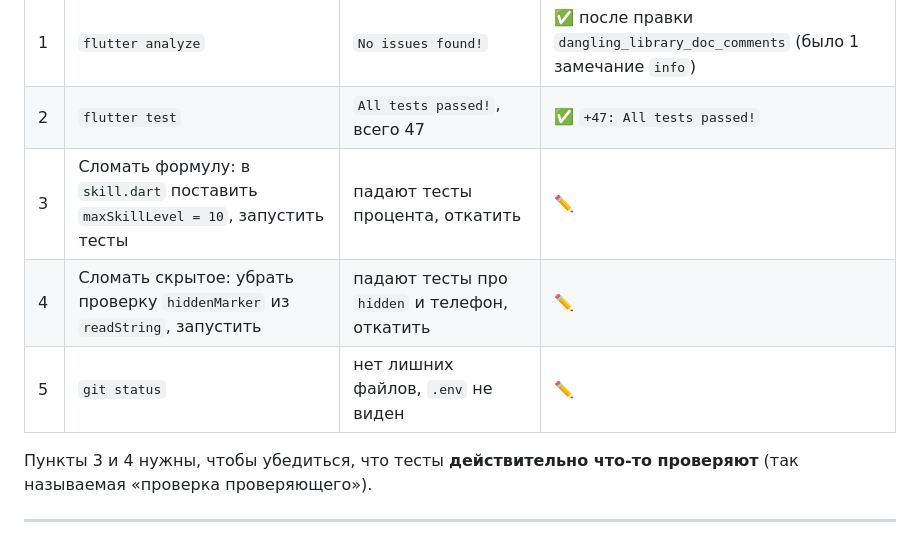
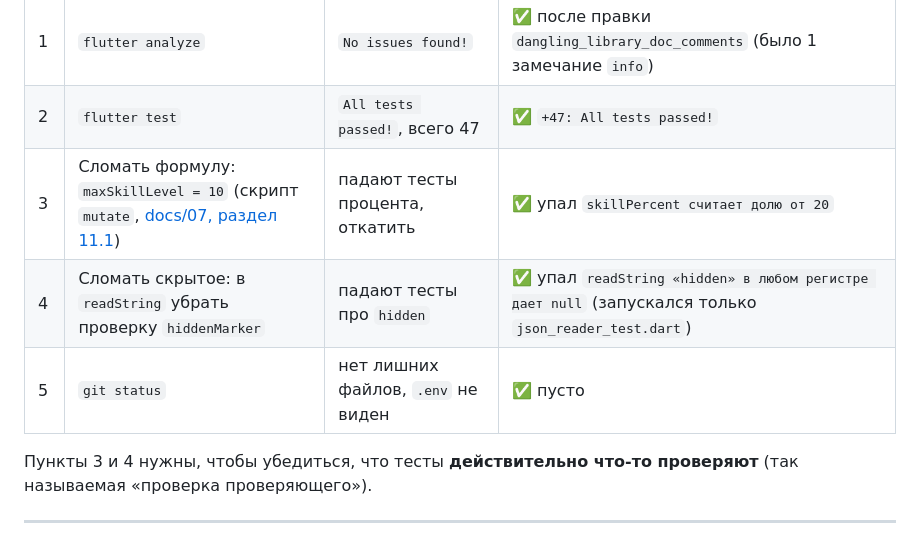
Before and after one commit to Knowledge82/swifty-companion, a Markdown page: docs/06-models.md, the part around the change. Rendered like a GitHub page.

```diff
--- a/docs/06-models.md
+++ b/docs/06-models.md
@@ -401,9 +401,9 @@ flutter test
 |---|---|---|---|
 | 1 | `flutter analyze` | `No issues found!` | ✅ после правки `dangling_library_doc_comments` (было 1 замечание `info`) |
 | 2 | `flutter test` | `All tests passed!`, всего 47 | ✅ `+47: All tests passed!` |
-| 3 | Сломать формулу: в `skill.dart` поставить `maxSkillLevel = 10`, запустить тесты | падают тесты процента, откатить | ✏️ |
-| 4 | Сломать скрытое: убрать проверку `hiddenMarker` из `readString`, запустить | падают тесты про `hidden` и телефон, откатить | ✏️ |
-| 5 | `git status` | нет лишних файлов, `.env` не виден | ✏️ |
+| 3 | Сломать формулу: `maxSkillLevel = 10` (скрипт `mutate`, [docs/07, раздел 11.1](07-token-service.md#111-скрипт-mutate-ручная-проверка-тестов)) | падают тесты процента, откатить | ✅ упал `skillPercent считает долю от 20` |
+| 4 | Сломать скрытое: в `readString` убрать проверку `hiddenMarker` | падают тесты про `hidden` | ✅ упал `readString «hidden» в любом регистре дает null` (запускался только `json_reader_test.dart`) |
+| 5 | `git status` | нет лишних файлов, `.env` не виден | ✅ пусто |
 
 Пункты 3 и 4 нужны, чтобы убедиться, что тесты **действительно что-то проверяют** (так называемая «проверка проверяющего»).
 
```
Also changed, not shown: docs/07-token-service.md (+50 -4 lines).
